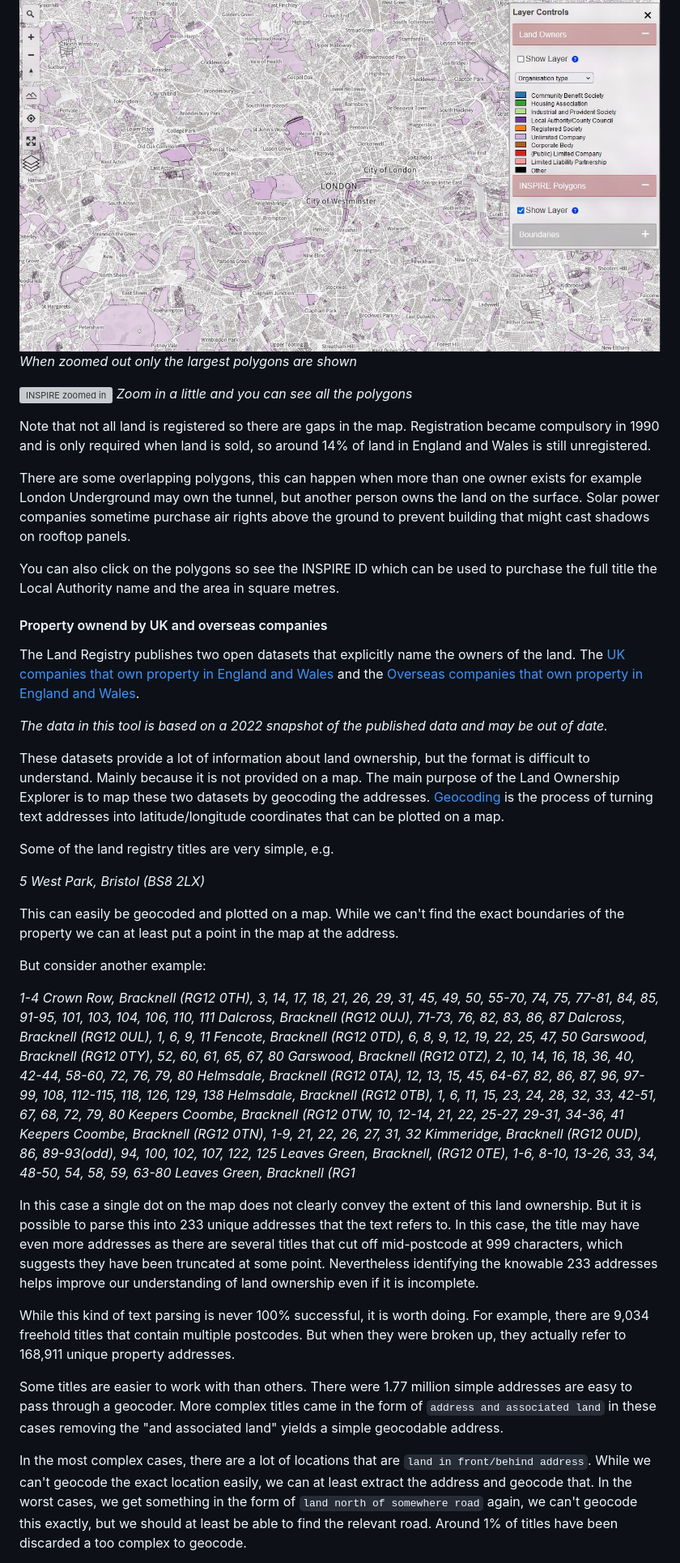
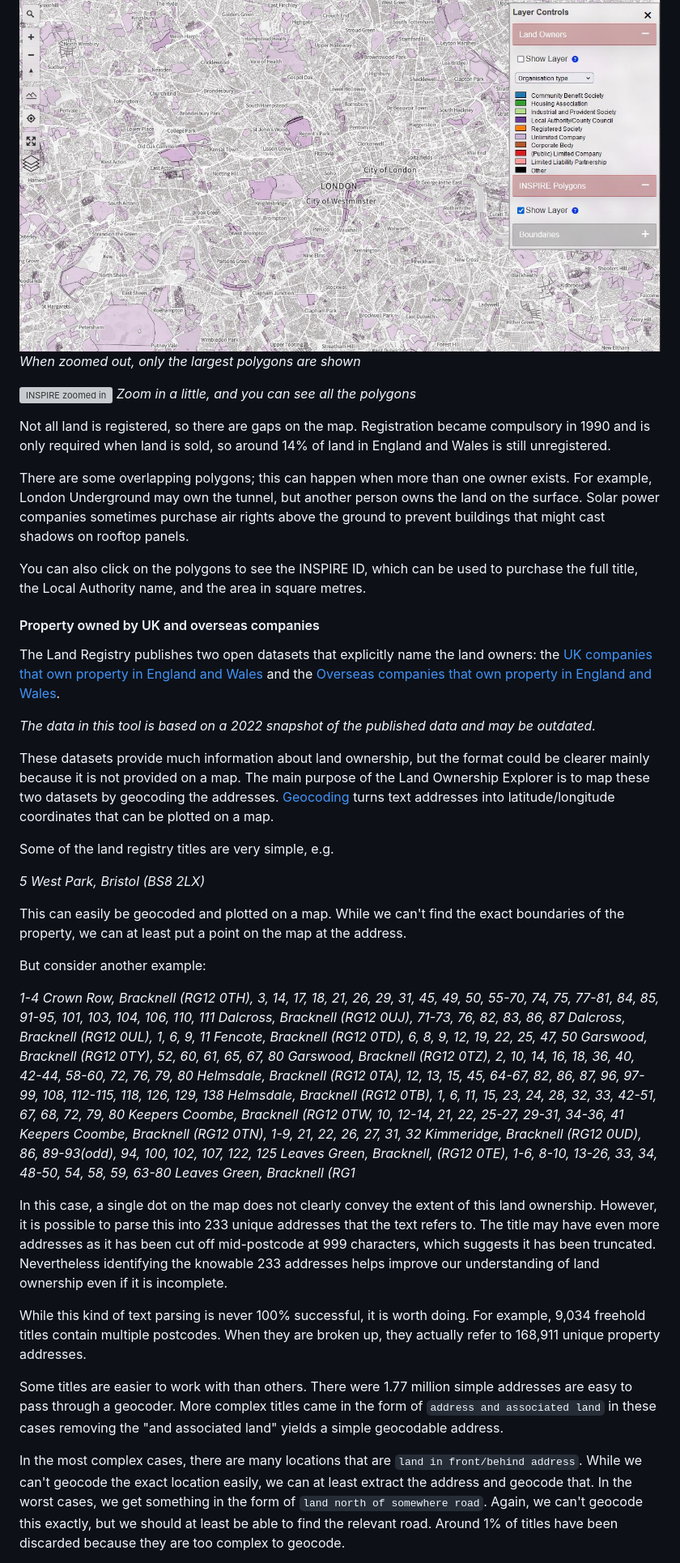
Before and after one commit to PlaceBasedCarbonCalculator/PlaceBasedCarbonCalculator.github.io, a Markdown page: manual/index.md, the part around the change printed below. Shown: that part at 81% size. Drawn GitHub-style; grey boxes are pictures that could not be loaded.

```diff
--- a/manual/index.md
+++ b/manual/index.md
@@ -493,42 +487,42 @@ Due to the large side of the dataset it is not possible to show every land title
 
 ![INSPIRE zoomed out](/images/manual/inspire_out.JPG)
-*When zoomed out only the largest polygons are shown*
+*When zoomed out, only the largest polygons are shown*
 
 ![INSPIRE zoomed in](/images/manual/inspire_in.JPG)
-*Zoom in a little and you can see all the polygons*
+*Zoom in a little, and you can see all the polygons*
 
-Note that not all land is registered so there are gaps in the map. Registration became compulsory in 1990 and is only required when land is sold, so around 14% of land in England and Wales is still unregistered.
+Not all land is registered, so there are gaps on the map. Registration became compulsory in 1990 and is only required when land is sold, so around 14% of land in England and Wales is still unregistered.
 
-There are some overlapping polygons, this can happen when more than one owner exists for example London Underground may own the tunnel, but another person owns the land on the surface. Solar power companies sometime purchase air rights above the ground to prevent building that might cast shadows on rooftop panels.
+There are some overlapping polygons; this can happen when more than one owner exists. For example, London Underground may own the tunnel, but another person owns the land on the surface. Solar power companies sometimes purchase air rights above the ground to prevent buildings that might cast shadows on rooftop panels.
 
-You can also click on the polygons so see the INSPIRE ID which can be used to purchase the full title the Local Authority name and the area in square metres.
+You can also click on the polygons to see the INSPIRE ID, which can be used to purchase the full title, the Local Authority name, and the area in square metres.
 <!-- /#landownership-inspire -->
 
 <!-- #landownership-points -->
-#### Property ownend by UK and overseas companies
+#### Property owned by UK and overseas companies
 
-The Land Registry publishes two open datasets that explicitly name the owners of the land. The [UK companies that own property in England and Wales](https://use-land-property-data.service.gov.uk/datasets/ccod) and the [Overseas companies that own property in England and Wales](https://use-land-property-data.service.gov.uk/datasets/ocod).
+The Land Registry publishes two open datasets that explicitly name the land owners: the [UK companies that own property in England and Wales](https://use-land-property-data.service.gov.uk/datasets/ccod) and the [Overseas companies that own property in England and Wales](https://use-land-property-data.service.gov.uk/datasets/ocod).
 
-*The data in this tool is based on a 2022 snapshot of the published data and may be out of date.*
+*The data in this tool is based on a 2022 snapshot of the published data and may be outdated.*
 
-These datasets provide a lot of information about land ownership, but the format is difficult to understand. Mainly because it is not provided on a map. The main purpose of the Land Ownership Explorer is to map these two datasets by geocoding the addresses. [Geocoding](https://en.wikipedia.org/wiki/Address_geocoding) is the process of turning text addresses into latitude/longitude coordinates that can be plotted on a map.
+These datasets provide much information about land ownership, but the format could be clearer mainly because it is not provided on a map. The main purpose of the Land Ownership Explorer is to map these two datasets by geocoding the addresses. [Geocoding](https://en.wikipedia.org/wiki/Address_geocoding) turns text addresses into latitude/longitude coordinates that can be plotted on a map.
 
 Some of the land registry titles are very simple, e.g.
 
 *5 West Park, Bristol (BS8 2LX)*
 
-This can easily be geocoded and plotted on a map. While we can't find the exact boundaries of the property we can at least put a point in the map at the address.
+This can easily be geocoded and plotted on a map. While we can't find the exact boundaries of the property, we can at least put a point on the map at the address.
 
 But consider another example:
 
 *1-4 Crown Row, Bracknell (RG12 0TH), 3, 14, 17, 18, 21, 26, 29, 31, 45, 49, 50, 55-70, 74, 75, 77-81, 84, 85, 91-95, 101, 103, 104, 106, 110, 111 Dalcross, Bracknell (RG12 0UJ), 71-73, 76, 82, 83, 86, 87 Dalcross, Bracknell (RG12 0UL), 1, 6, 9, 11 Fencote, Bracknell (RG12 0TD), 6, 8, 9, 12, 19, 22, 25, 47, 50 Garswood, Bracknell (RG12 0TY), 52, 60, 61, 65, 67, 80 Garswood, Bracknell (RG12 0TZ), 2, 10, 14, 16, 18, 36, 40, 42-44, 58-60, 72, 76, 79, 80 Helmsdale, Bracknell (RG12 0TA), 12, 13, 15, 45, 64-67, 82, 86, 87, 96, 97-99, 108, 112-115, 118, 126, 129, 138 Helmsdale, Bracknell (RG12 0TB), 1, 6, 11, 15, 23, 24, 28, 32, 33, 42-51, 67, 68, 72, 79, 80 Keepers Coombe, Bracknell (RG12 0TW, 10, 12-14, 21, 22, 25-27, 29-31, 34-36, 41 Keepers Coombe, Bracknell (RG12 0TN), 1-9, 21, 22, 26, 27, 31, 32 Kimmeridge, Bracknell (RG12 0UD), 86, 89-93(odd), 94, 100, 102, 107, 122, 125 Leaves Green, Bracknell, (RG12 0TE), 1-6, 8-10, 13-26, 33, 34, 48-50, 54, 58, 59, 63-80 Leaves Green, Bracknell (RG1*
 
 
-In this case a single dot on the map does not clearly convey the extent of this land ownership. But it is possible to parse this into 233 unique addresses that the text refers to. In this case, the title may have even more addresses as there are several titles that cut off mid-postcode at 999 characters, which suggests they have been truncated at some point. Nevertheless identifying the knowable 233 addresses helps improve our understanding of land ownership even if it is incomplete.
+In this case, a single dot on the map does not clearly convey the extent of this land ownership. However, it is possible to parse this into 233 unique addresses that the text refers to. The title may have even more addresses as it has been cut off mid-postcode at 999 characters, which suggests it has been truncated. Nevertheless identifying the knowable 233 addresses helps improve our understanding of land ownership even if it is incomplete.
 
-While this kind of text parsing is never 100% successful, it is worth doing. For example, there are 9,034 freehold titles that contain multiple postcodes. But when they were broken up, they actually refer to 168,911 unique property addresses.
+While this kind of text parsing is never 100% successful, it is worth doing. For example, 9,034 freehold titles contain multiple postcodes. When they are broken up, they actually refer to 168,911 unique property addresses.
 
 Some titles are easier to work with than others. There were 1.77 million simple addresses are easy to pass through a geocoder. More complex titles came in the form of `address and associated land` in these cases removing the "and associated land" yields a simple geocodable address.
 
-In the most complex cases, there are a lot of locations that are `land in front/behind address`. While we can't geocode the exact location easily, we can at least extract the address and geocode that. In the worst cases, we get something in the form of `land north of somewhere road` again, we can't geocode this exactly, but we should at least be able to find the relevant road. Around 1% of titles have been discarded a too complex to geocode.
+In the most complex cases, there are many locations that are `land in front/behind address`. While we can't geocode the exact location easily, we can at least extract the address and geocode that. In the worst cases, we get something in the form of `land north of somewhere road`. Again, we can't geocode this exactly, but we should at least be able to find the relevant road. Around 1% of titles have been discarded because they are too complex to geocode.
 
```
Also changed, not shown: other parts of manual/index.md (+124 -130 lines).
